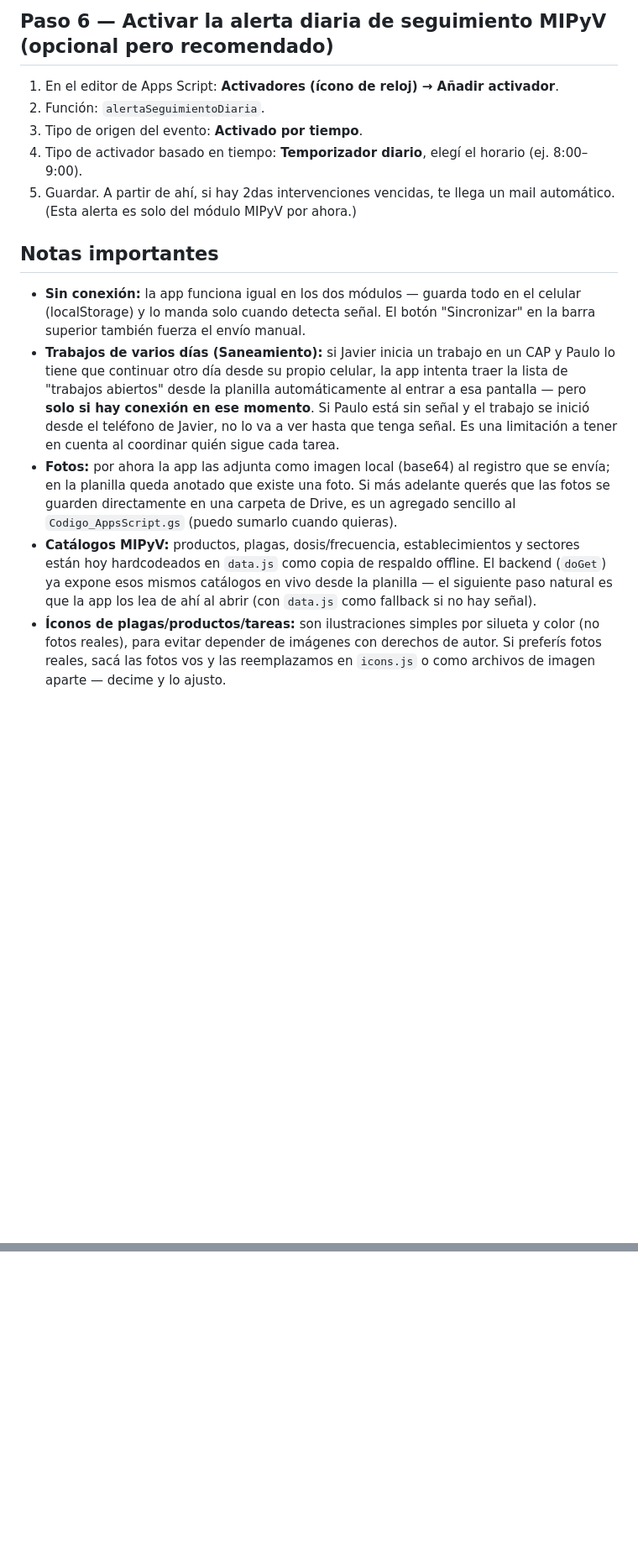
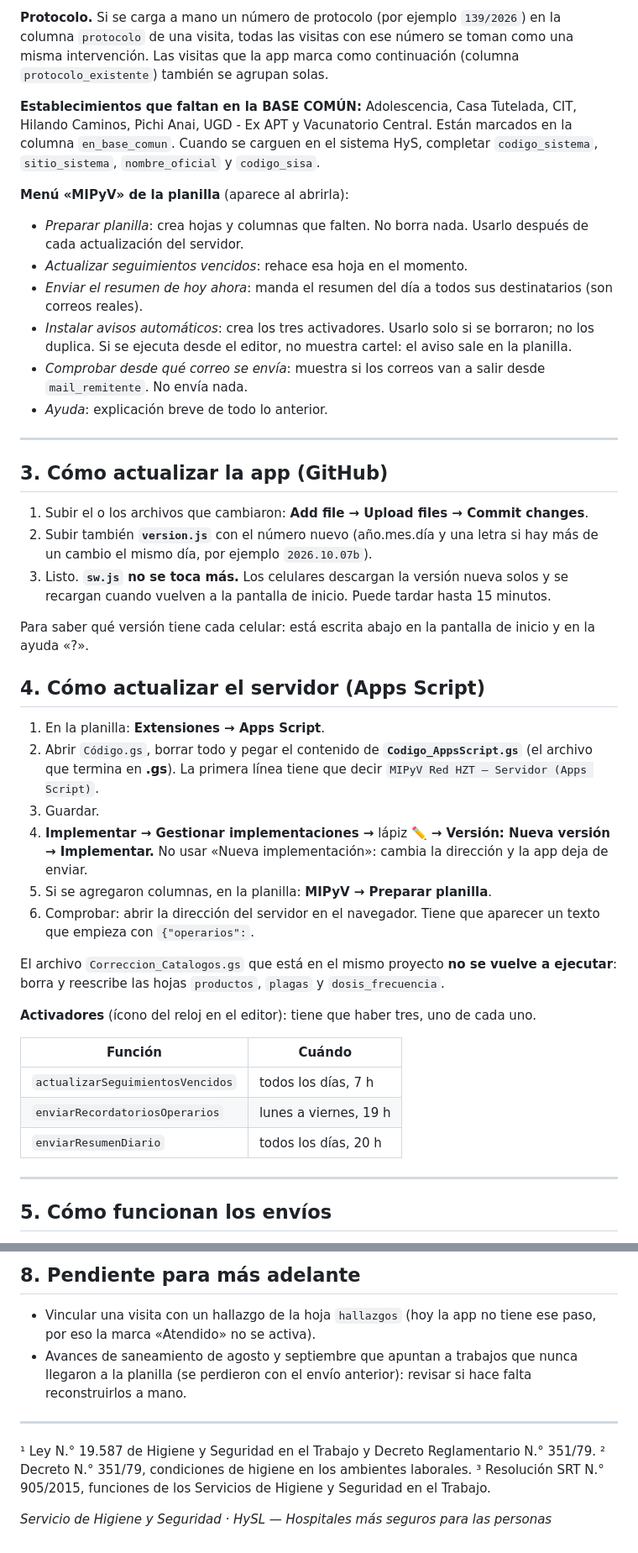
Before and after one commit to belunchyy444-blip/mipyv-app, a Markdown page: GUIA_DESPLIEGUE.md, 2 parts joined by grey strips. Shown at 84% size. GitHub-like rendering; blank space fills up the shorter version.

```diff
--- a/GUIA_DESPLIEGUE.md
+++ b/GUIA_DESPLIEGUE.md
@@ -63,38 +43,46 @@ La app tiene una pantalla de inicio para elegir el módulo:
 
-## Paso 6 — Activar la alerta diaria de seguimiento MIPyV (opcional pero recomendado)
+**Protocolo.** Si se carga a mano un número de protocolo (por ejemplo `139/2026`) en la columna `protocolo` de una visita, todas las visitas con ese número se toman como una misma intervención. Las visitas que la app marca como continuación (columna `protocolo_existente`) también se agrupan solas.
 
-1. En el editor de Apps Script: **Activadores (ícono de reloj) → Añadir activador**.
-2. Función: `alertaSeguimientoDiaria`.
-3. Tipo de origen del evento: **Activado por tiempo**.
-4. Tipo de activador basado en tiempo: **Temporizador diario**, elegí el
-   horario (ej. 8:00–9:00).
-5. Guardar. A partir de ahí, si hay 2das intervenciones vencidas, te llega
-   un mail automático. (Esta alerta es solo del módulo MIPyV por ahora.)
+**Establecimientos que faltan en la BASE COMÚN:** Adolescencia, Casa Tutelada, CIT, Hilando Caminos, Pichi Anai, UGD - Ex APT y Vacunatorio Central. Están marcados en la columna `en_base_comun`. Cuando se carguen en el sistema HyS, completar `codigo_sistema`, `sitio_sistema`, `nombre_oficial` y `codigo_sisa`.
 
-## Notas importantes
+**Menú «MIPyV» de la planilla** (aparece al abrirla):
+- *Preparar planilla*: crea hojas y columnas que falten. No borra nada. Usarlo después de cada actualización del servidor.
+- *Actualizar seguimientos vencidos*: rehace esa hoja en el momento.
+- *Enviar el resumen de hoy ahora*: manda el resumen del día a todos sus destinatarios (son correos reales).
+- *Instalar avisos automáticos*: crea los tres activadores. Usarlo solo si se borraron; no los duplica. Si se ejecuta desde el editor, no muestra cartel: el aviso sale en la planilla.
+- *Comprobar desde qué correo se envía*: muestra si los correos van a salir desde `mail_remitente`. No envía nada.
+- *Ayuda*: explicación breve de todo lo anterior.
 
-- **Sin conexión:** la app funciona igual en los dos módulos — guarda todo
-  en el celular (localStorage) y lo manda solo cuando detecta señal. El
-  botón "Sincronizar" en la barra superior también fuerza el envío manual.
-- **Trabajos de varios días (Saneamiento):** si Javier inicia un trabajo en
-  un CAP y Paulo lo tiene que continuar otro día desde su propio celular,
-  la app intenta traer la lista de "trabajos abiertos" desde la planilla
-  automáticamente al entrar a esa pantalla — pero **solo si hay conexión en
-  ese momento**. Si Paulo está sin señal y el trabajo se inició desde el
-  teléfono de Javier, no lo va a ver hasta que tenga señal. Es una
-  limitación a tener en cuenta al coordinar quién sigue cada tarea.
-- **Fotos:** por ahora la app las adjunta como imagen local (base64) al
-  registro que se envía; en la planilla queda anotado que existe una foto.
-  Si más adelante querés que las fotos se guarden directamente en una
-  carpeta de Drive, es un agregado sencillo al `Codigo_AppsScript.gs`
-  (puedo sumarlo cuando quieras).
-- **Catálogos MIPyV:** productos, plagas, dosis/frecuencia, establecimientos
-  y sectores están hoy hardcodeados en `data.js` como copia de respaldo
-  offline. El backend (`doGet`) ya expone esos mismos catálogos en vivo
-  desde la planilla — el siguiente paso natural es que la app los lea de
-  ahí al abrir (con `data.js` como fallback si no hay señal).
-- **Íconos de plagas/productos/tareas:** son ilustraciones simples por
-  silueta y color (no fotos reales), para evitar depender de imágenes con
-  derechos de autor. Si preferís fotos reales, sacá las fotos vos y las
-  reemplazamos en `icons.js` o como archivos de imagen aparte — decime y
-  lo ajusto.
+---
+
+## 3. Cómo actualizar la app (GitHub)
+
+1. Subir el o los archivos que cambiaron: **Add file → Upload files → Commit changes**.
+2. Subir también **`version.js`** con el número nuevo (año.mes.día y una letra si hay más de un cambio el mismo día, por ejemplo `2026.10.07b`).
+3. Listo. **`sw.js` no se toca más.** Los celulares descargan la versión nueva solos y se recargan cuando vuelven a la pantalla de inicio. Puede tardar hasta 15 minutos.
+
+Para saber qué versión tiene cada celular: está escrita abajo en la pantalla de inicio y en la ayuda «?».
+
+## 4. Cómo actualizar el servidor (Apps Script)
+
+1. En la planilla: **Extensiones → Apps Script**.
+2. Abrir `Código.gs`, borrar todo y pegar el contenido de **`Codigo_AppsScript.gs`** (el archivo que termina en **.gs**). La primera línea tiene que decir `MIPyV Red HZT — Servidor (Apps Script)`.
+3. Guardar.
+4. **Implementar → Gestionar implementaciones →** lápiz ✏️ **→ Versión: Nueva versión → Implementar.** No usar «Nueva implementación»: cambia la dirección y la app deja de enviar.
+5. Si se agregaron columnas, en la planilla: **MIPyV → Preparar planilla**.
+6. Comprobar: abrir la dirección del servidor en el navegador. Tiene que aparecer un texto que empieza con `{"operarios":`.
+
+El archivo `Correccion_Catalogos.gs` que está en el mismo proyecto **no se vuelve a ejecutar**: borra y reescribe las hojas `productos`, `plagas` y `dosis_frecuencia`.
+
+**Activadores** (ícono del reloj en el editor): tiene que haber tres, uno de cada uno.
+
+| Función | Cuándo |
+|---|---|
+| `actualizarSeguimientosVencidos` | todos los días, 7 h |
+| `enviarRecordatoriosOperarios` | lunes a viernes, 19 h |
+| `enviarResumenDiario` | todos los días, 20 h |
+
+---
+
+## 5. Cómo funcionan los envíos
+
@@ -100,0 +136,12 @@ La app tiene una pantalla de inicio para elegir el módulo:
+## 8. Pendiente para más adelante
+
+- Vincular una visita con un hallazgo de la hoja `hallazgos` (hoy la app no tiene ese paso, por eso la marca «Atendido» no se activa).
+- Avances de saneamiento de agosto y septiembre que apuntan a trabajos que nunca llegaron a la planilla (se perdieron con el envío anterior): revisar si hace falta reconstruirlos a mano.
+
+---
+
+¹ Ley N.° 19.587 de Higiene y Seguridad en el Trabajo y Decreto Reglamentario N.° 351/79.
+² Decreto N.° 351/79, condiciones de higiene en los ambientes laborales.
+³ Resolución SRT N.° 905/2015, funciones de los Servicios de Higiene y Seguridad en el Trabajo.
+
+*Servicio de Higiene y Seguridad · HySL — Hospitales más seguros para las personas*
```
Also changed, not shown: other parts of GUIA_DESPLIEGUE.md (+77 -50 lines).
